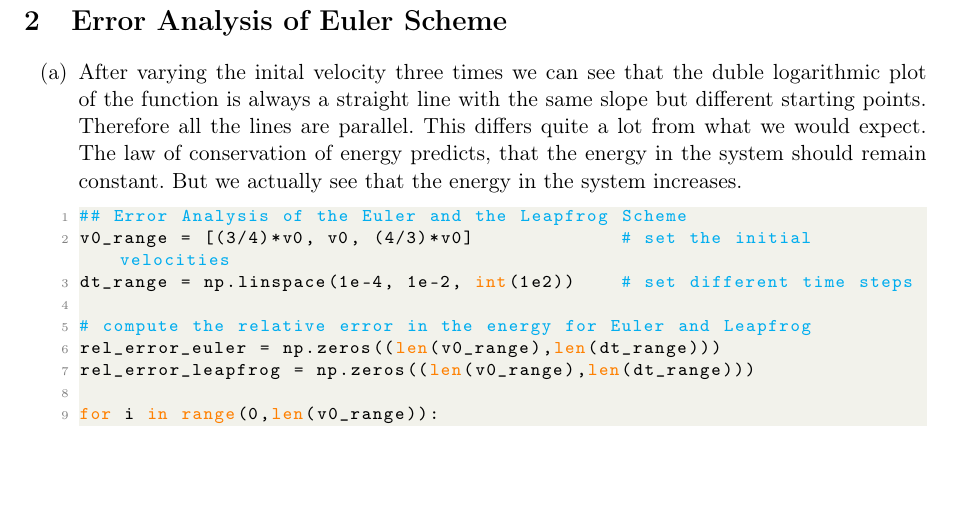
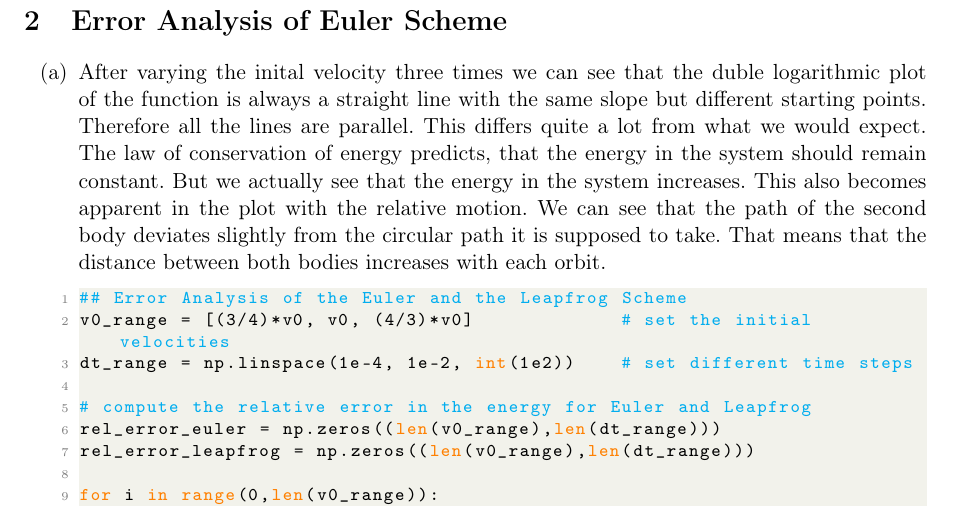
Before and after one commit to Wymor/CompPhys, a LaTeX problem sheet (Tutorial 2/CompPhys_Homework02_Gross-Boelting_Vogel_Willenberg.tex): part of page 4 of 5, cut so that both start at the same text, the shorter picture padded with empty space. Compiled offline with pdfLaTeX.

Commit message:
Automatic change to the Project

```diff
--- a/Tutorial 2/CompPhys_Homework02_Gross-Boelting_Vogel_Willenberg.tex
+++ b/Tutorial 2/CompPhys_Homework02_Gross-Boelting_Vogel_Willenberg.tex
@@ -216,7 +216,7 @@ fig.savefig('figures/Two-Body-Problem_Euler-Method.pdf', format='pdf', dpi=100)
 
 \section{Error Analysis of Euler Scheme }
 \begin{enumerate}[label=(\alph*)]
-    \item  After varying the inital velocity three times we can see that the duble logarithmic plot of the function is always a straight line with the same slope but different starting points. Therefore all the lines are parallel. This differs quite a lot from what we would expect. The law of conservation of energy predicts, that the energy in the system should remain constant. But we actually see that the energy in the system increases.
+    \item  After varying the inital velocity three times we can see that the duble logarithmic plot of the function is always a straight line with the same slope but different starting points. Therefore all the lines are parallel. This differs quite a lot from what we would expect. The law of conservation of energy predicts, that the energy in the system should remain constant. But we actually see that the energy in the system increases. This also becomes apparent in the plot with the relative motion. We can see that the path of the second body deviates slightly from the circular path it is supposed to take. That means that the distance between both bodies increases with each orbit.
 
 \begin{lstlisting}[language=python]
 ## Error Analysis of the Euler and the Leapfrog Scheme
```
Also changed, not shown: Tutorial 2/CompPhys_Homework02_Gross-Boelting_Vogel_Willenberg.pdf, 4 other files.
